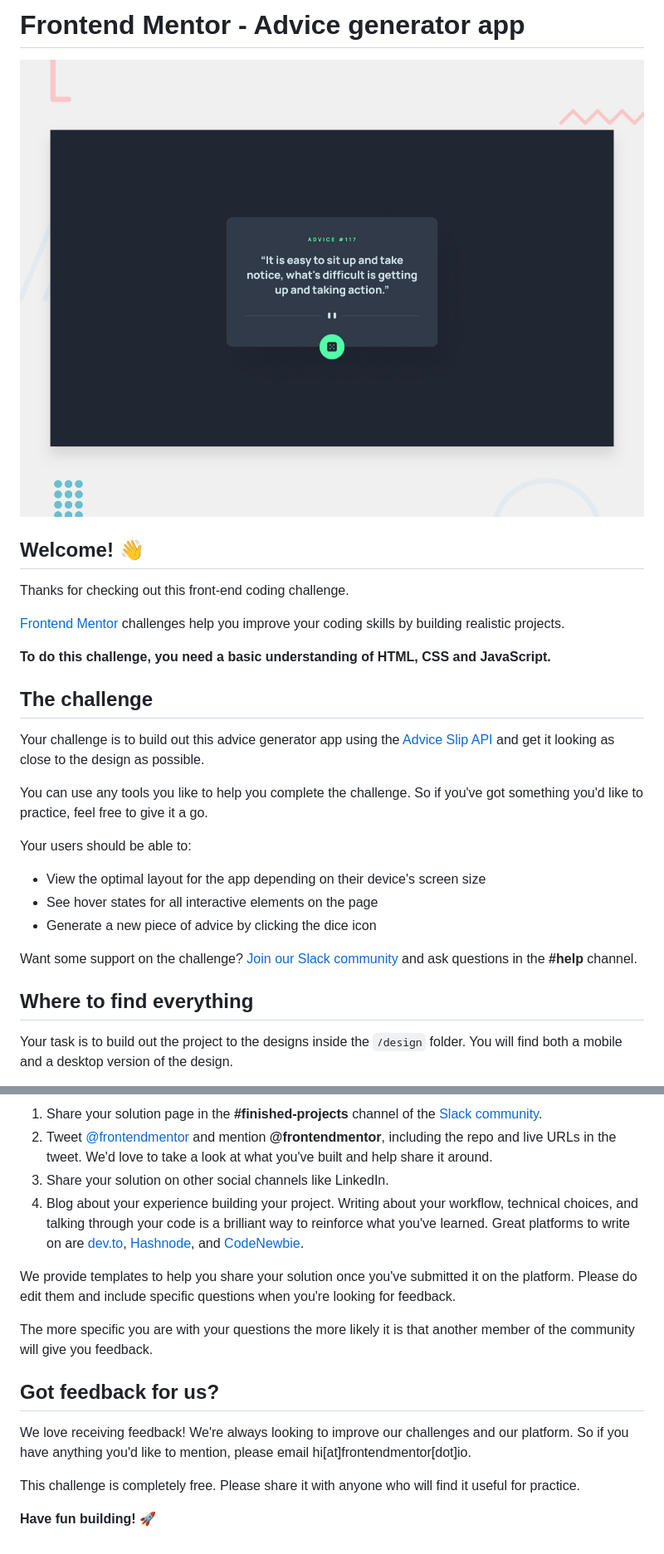
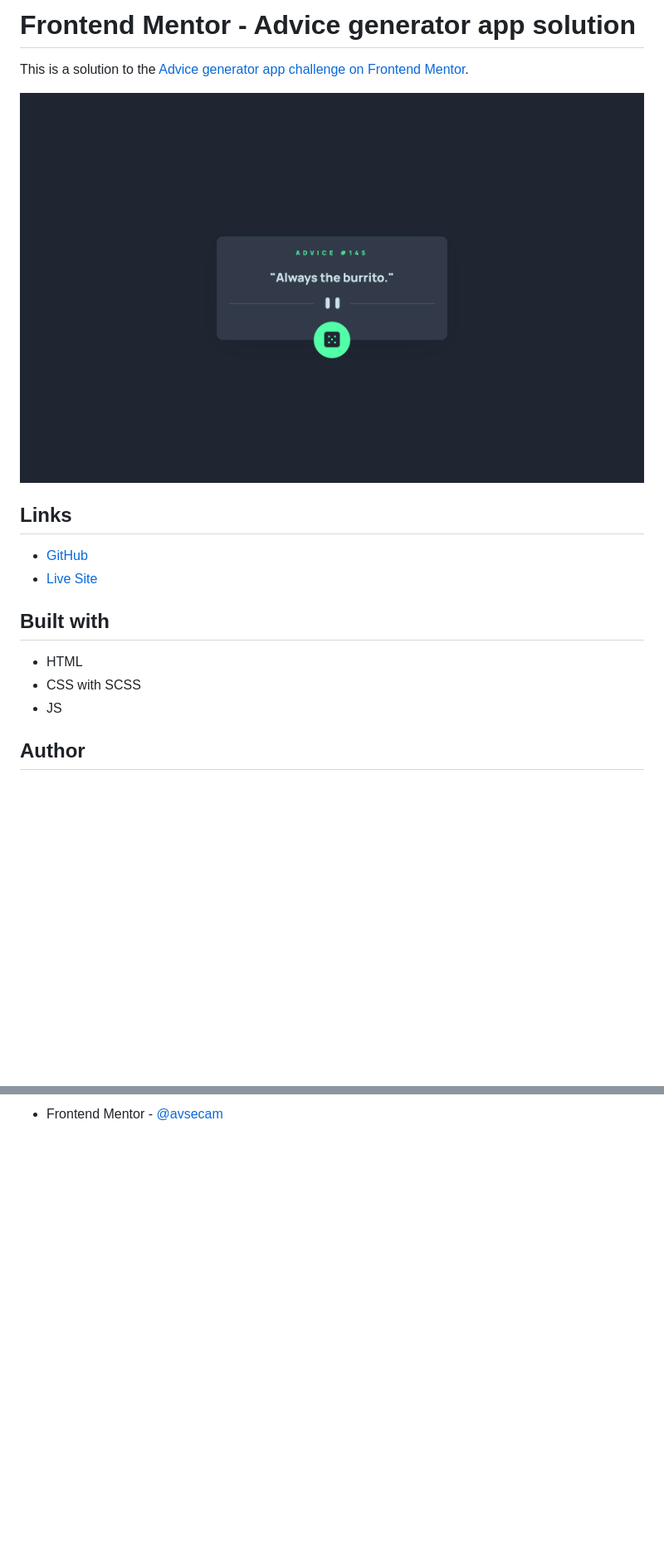
Before and after one commit to avsecam/FM-AdviceGenerator, a Markdown page: README.md, 2 parts joined by grey strips. Shown: that part at 83% size. Drawn GitHub-style; pictures changed too: screenshot.png (added); blank space fills up the shorter version.

Commit message:
Add README. Add function on page load.

```diff
--- a/README.md
+++ b/README.md
@@ -1,30 +1,19 @@
-# Frontend Mentor - Advice generator app
+# Frontend Mentor - Advice generator app solution
 
-![Design preview for the Advice generator app coding challenge](./design/desktop-preview.jpg)
+This is a solution to the [Advice generator app challenge on Frontend Mentor](https://www.frontendmentor.io/challenges/advice-generator-app-QdUG-13db).
 
-## Welcome! 👋
+![](./screenshot.png)
 
-Thanks for checking out this front-end coding challenge.
+## Links
 
-[Frontend Mentor](https://www.frontendmentor.io) challenges help you improve your coding skills by building realistic projects.
+- [GitHub](https://github.com/avsecam/FM-AdviceGenerator)
+- [Live Site](https://avsecam.github.io/FM-AdviceGenerator/)
 
-**To do this challenge, you need a basic understanding of HTML, CSS and JavaScript.**
+## Built with
 
-## The challenge
+- HTML
+- CSS with SCSS
+- JS
 
-Your challenge is to build out this advice generator app using the [Advice Slip API](https://api.adviceslip.com) and get it looking as close to the design as possible.
+## Author
 
-You can use any tools you like to help you complete the challenge. So if you've got something you'd like to practice, feel free to give it a go.
-
-Your users should be able to:
-
-- View the optimal layout for the app depending on their device's screen size
-- See hover states for all interactive elements on the page
-- Generate a new piece of advice by clicking the dice icon
-
-Want some support on the challenge? [Join our Slack community](https://www.frontendmentor.io/slack) and ask questions in the **#help** channel.
-
-## Where to find everything
-
-Your task is to build out the project to the designs inside the `/design` folder. You will find both a mobile and a desktop version of the design.
-
@@ -78,16 +20 @@ There are multiple places you can share your solution:
-1. Share your solution page in the **#finished-projects** channel of the [Slack community](https://www.frontendmentor.io/slack).
-2. Tweet [@frontendmentor](https://twitter.com/frontendmentor) and mention **@frontendmentor**, including the repo and live URLs in the tweet. We'd love to take a look at what you've built and help share it around.
-3. Share your solution on other social channels like LinkedIn.
-4. Blog about your experience building your project. Writing about your workflow, technical choices, and talking through your code is a brilliant way to reinforce what you've learned. Great platforms to write on are [dev.to](https://dev.to/), [Hashnode](https://hashnode.com/), and [CodeNewbie](https://community.codenewbie.org/).
-
-We provide templates to help you share your solution once you've submitted it on the platform. Please do edit them and include specific questions when you're looking for feedback.
-
-The more specific you are with your questions the more likely it is that another member of the community will give you feedback.
-
-## Got feedback for us?
-
-We love receiving feedback! We're always looking to improve our challenges and our platform. So if you have anything you'd like to mention, please email hi[at]frontendmentor[dot]io.
-
-This challenge is completely free. Please share it with anyone who will find it useful for practice.
-
-**Have fun building!** 🚀
+- Frontend Mentor - [@avsecam](https://www.frontendmentor.io/profile/avsecam)
```
Also changed, not shown: other parts of README.md (+0 -47 lines), README-template.md (deleted, +0 -110 lines), 1 other file.
